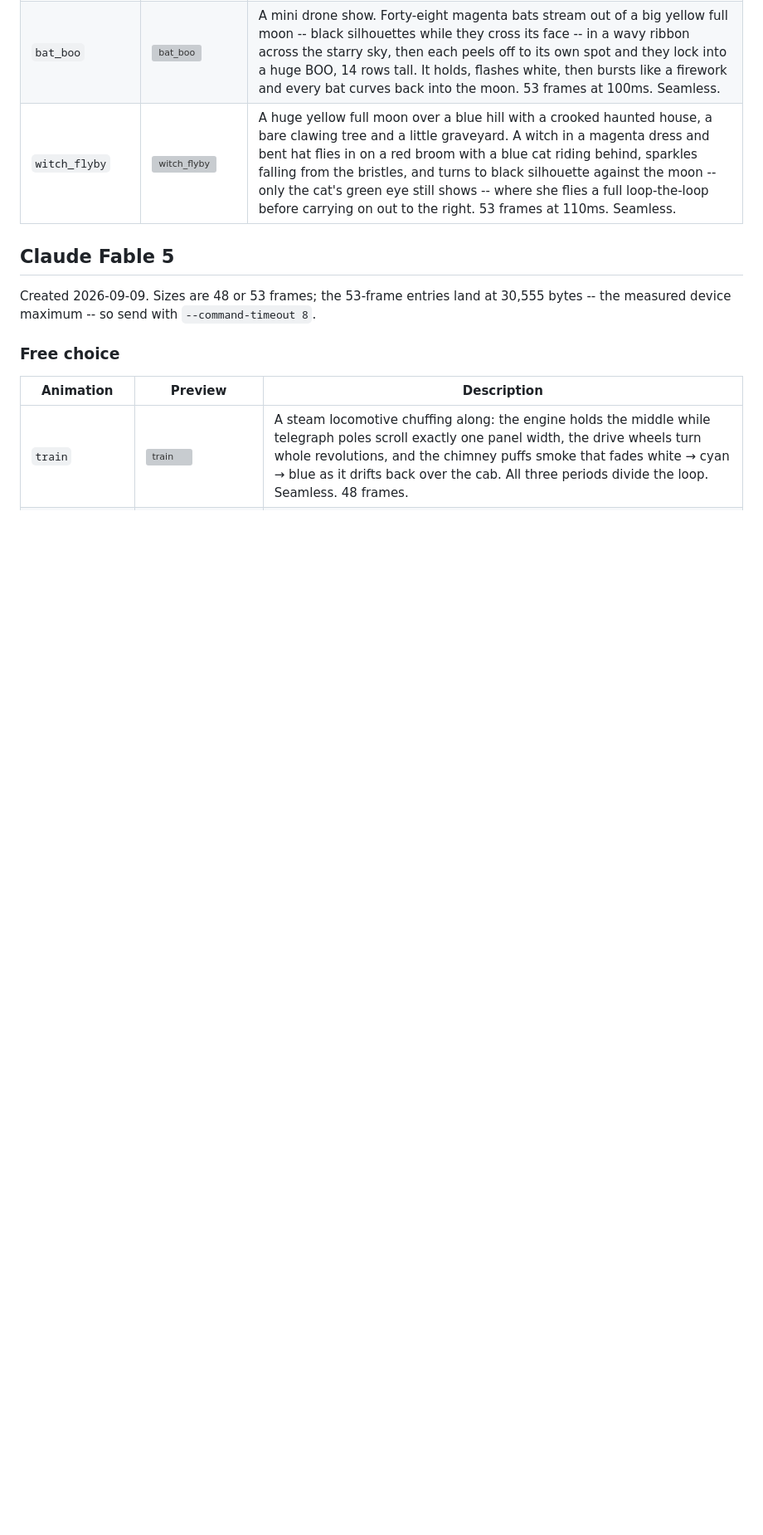
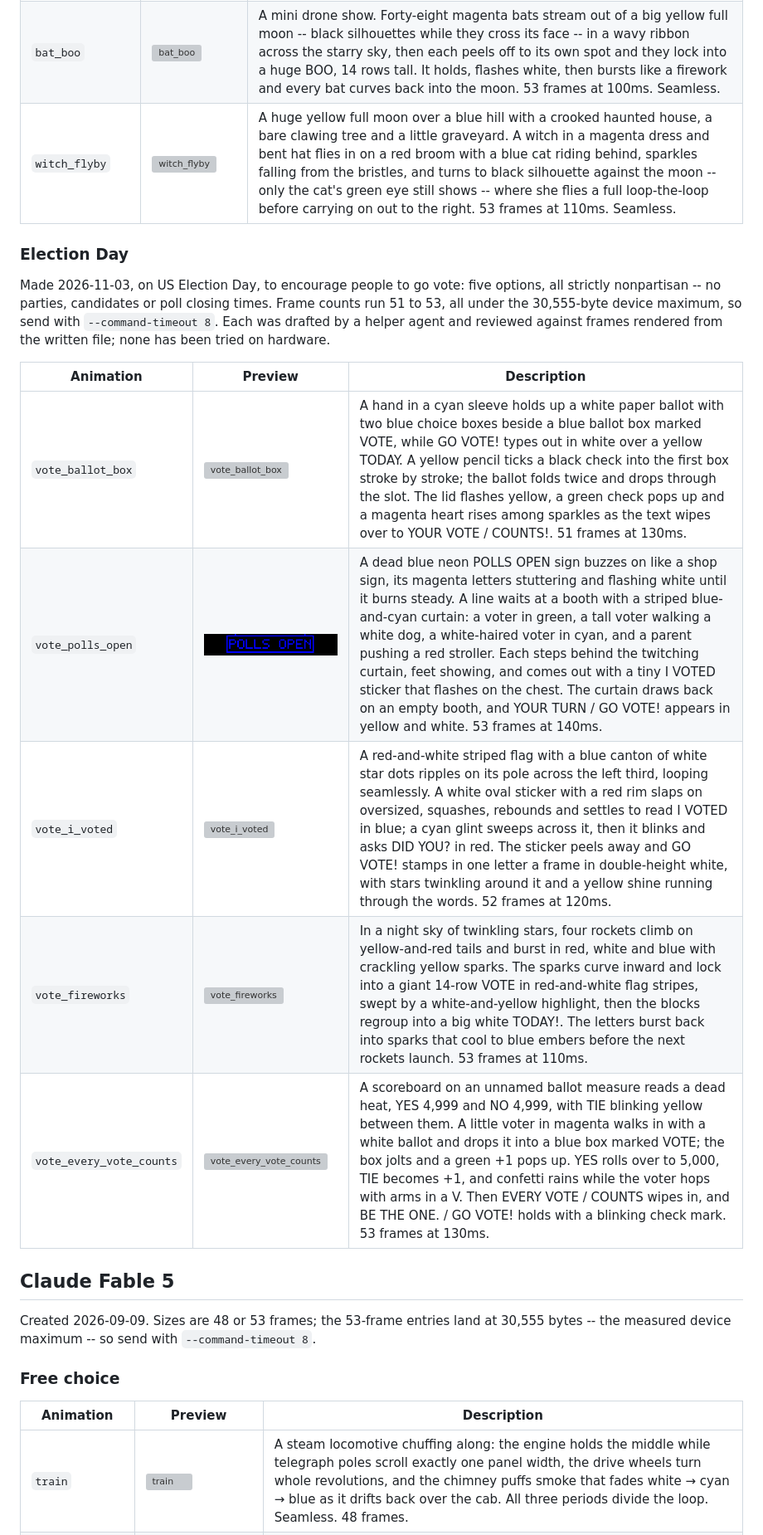
Before and after one commit to HumbertoL/coolled-editor, a Markdown page: docs/AI_ANIMATIONS.md, the part around the change. Shown at 83% size. Drawn GitHub-style; pictures changed too: docs/gifs/vote_polls_open.gif (added); blank space fills up the shorter version; grey boxes are pictures that could not be loaded.

Commit message:
Add vote_polls_open and document the Election Day animations
Co-Authored-By: Claude Opus 5.5 <noreply@anthropic.com>
Claude-Session: https://claude.ai/code/session_01MWvDjzRiwapsAbeNcrLtDe

```diff
--- a/docs/AI_ANIMATIONS.md
+++ b/docs/AI_ANIMATIONS.md
@@ -236,6 +236,23 @@ hardware. There is no orange in the palette, so the pumpkin is red.
 | `skeleton_dance` | ![skeleton_dance](gifs/skeleton_dance.gif) | Five white skeletons in a row, jaws chattering, dance one routine in step under a yellow crescent moon while coloured music notes rise beside it: arm pumps in a V with a squat on every other beat, a hip sway with hands on hips, then a chorus-line kick that ripples down the row one skeleton per frame. 48 frames at 130ms, the 24-frame routine twice. Seamless. |
 | `bat_boo` | ![bat_boo](gifs/bat_boo.gif) | A mini drone show. Forty-eight magenta bats stream out of a big yellow full moon -- black silhouettes while they cross its face -- in a wavy ribbon across the starry sky, then each peels off to its own spot and they lock into a huge BOO, 14 rows tall. It holds, flashes white, then bursts like a firework and every bat curves back into the moon. 53 frames at 100ms. Seamless. |
 | `witch_flyby` | ![witch_flyby](gifs/witch_flyby.gif) | A huge yellow full moon over a blue hill with a crooked haunted house, a bare clawing tree and a little graveyard. A witch in a magenta dress and bent hat flies in on a red broom with a blue cat riding behind, sparkles falling from the bristles, and turns to black silhouette against the moon -- only the cat's green eye still shows -- where she flies a full loop-the-loop before carrying on out to the right. 53 frames at 110ms. Seamless. |
+
+### Election Day
+
+Made 2026-11-03, on US Election Day, to encourage people to go vote: five
+options, all strictly nonpartisan -- no parties, candidates or poll closing
+times. Frame counts run 51 to 53, all under the 30,555-byte device maximum, so
+send with `--command-timeout 8`. Each was drafted by a helper agent and
+reviewed against frames rendered from the written file; none has been tried on
+hardware.
+
+| Animation | Preview | Description |
+| --- | --- | --- |
+| `vote_ballot_box` | ![vote_ballot_box](gifs/vote_ballot_box.gif) | A hand in a cyan sleeve holds up a white paper ballot with two blue choice boxes beside a blue ballot box marked VOTE, while GO VOTE! types out in white over a yellow TODAY. A yellow pencil ticks a black check into the first box stroke by stroke; the ballot folds twice and drops through the slot. The lid flashes yellow, a green check pops up and a magenta heart rises among sparkles as the text wipes over to YOUR VOTE / COUNTS!. 51 frames at 130ms. |
+| `vote_polls_open` | ![vote_polls_open](gifs/vote_polls_open.gif) | A dead blue neon POLLS OPEN sign buzzes on like a shop sign, its magenta letters stuttering and flashing white until it burns steady. A line waits at a booth with a striped blue-and-cyan curtain: a voter in green, a tall voter walking a white dog, a white-haired voter in cyan, and a parent pushing a red stroller. Each steps behind the twitching curtain, feet showing, and comes out with a tiny I VOTED sticker that flashes on the chest. The curtain draws back on an empty booth, and YOUR TURN / GO VOTE! appears in yellow and white. 53 frames at 140ms. |
+| `vote_i_voted` | ![vote_i_voted](gifs/vote_i_voted.gif) | A red-and-white striped flag with a blue canton of white star dots ripples on its pole across the left third, looping seamlessly. A white oval sticker with a red rim slaps on oversized, squashes, rebounds and settles to read I VOTED in blue; a cyan glint sweeps across it, then it blinks and asks DID YOU? in red. The sticker peels away and GO VOTE! stamps in one letter a frame in double-height white, with stars twinkling around it and a yellow shine running through the words. 52 frames at 120ms. |
+| `vote_fireworks` | ![vote_fireworks](gifs/vote_fireworks.gif) | In a night sky of twinkling stars, four rockets climb on yellow-and-red tails and burst in red, white and blue with crackling yellow sparks. The sparks curve inward and lock into a giant 14-row VOTE in red-and-white flag stripes, swept by a white-and-yellow highlight, then the blocks regroup into a big white TODAY!. The letters burst back into sparks that cool to blue embers before the next rockets launch. 53 frames at 110ms. |
+| `vote_every_vote_counts` | ![vote_every_vote_counts](gifs/vote_every_vote_counts.gif) | A scoreboard on an unnamed ballot measure reads a dead heat, YES 4,999 and NO 4,999, with TIE blinking yellow between them. A little voter in magenta walks in with a white ballot and drops it into a blue box marked VOTE; the box jolts and a green +1 pops up. YES rolls over to 5,000, TIE becomes +1, and confetti rains while the voter hops with arms in a V. Then EVERY VOTE / COUNTS wipes in, and BE THE ONE. / GO VOTE! holds with a blinking check mark. 53 frames at 130ms. |
 
 ## Claude Fable 5
 
```
Also changed, not shown: 2 other files.
